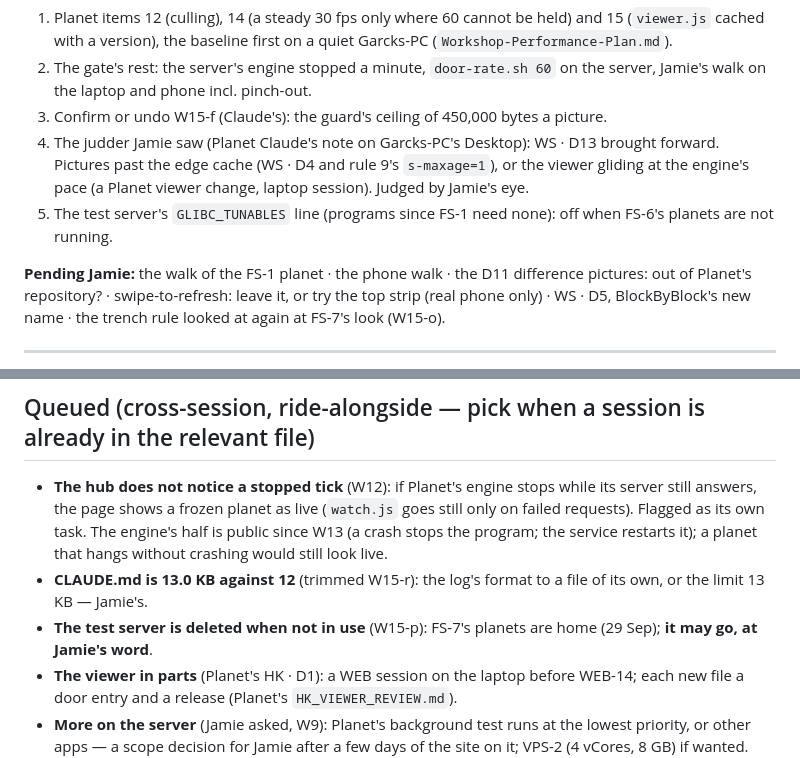
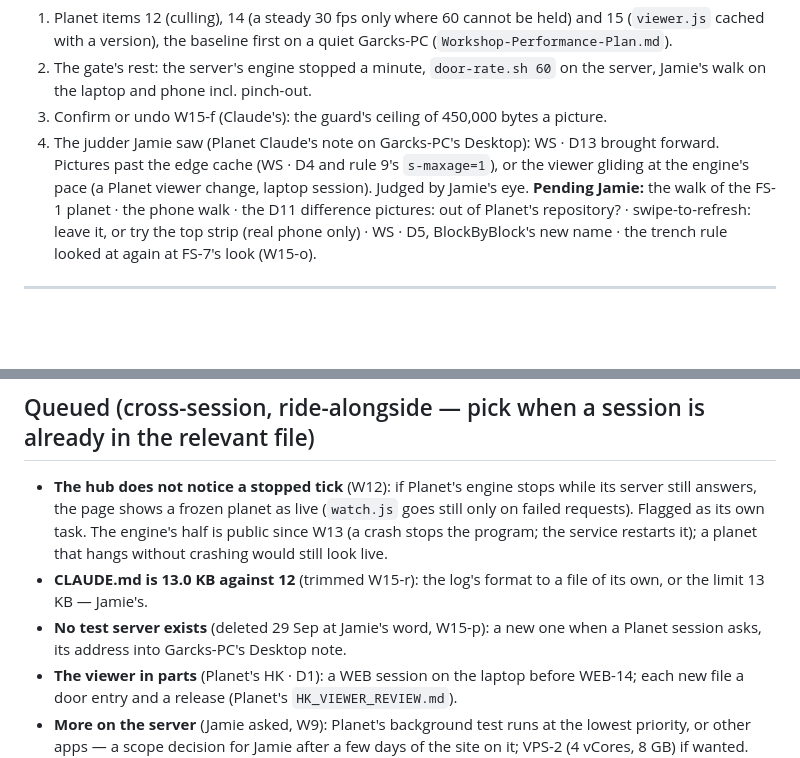
Before and after one commit to JGarcks/anjaneyaworkshop, a Markdown page: docs/process/Workshop-Active-Work.md, 2 parts joined by grey strips. GitHub-like rendering; blank space fills up the shorter version.

Commit message:
W15 — the test server deleted at Jamie's word (W15-s): idle, FS-7's planets home; gone from OVH's console, no volume left, the address answers nothing; Active-Work 5.9 KB; documents only
Co-Authored-By: Claude Fable 5.1 <noreply@anthropic.com>

```diff
--- a/docs/process/Workshop-Active-Work.md
+++ b/docs/process/Workshop-Active-Work.md
@@ -19,8 +19,6 @@
 2. The gate's rest: the server's engine stopped a minute, `door-rate.sh 60` on the server, Jamie's walk on the laptop and phone incl. pinch-out.
 3. Confirm or undo W15-f (Claude's): the guard's ceiling of 450,000 bytes a picture.
 4. The judder Jamie saw (Planet Claude's note on Garcks-PC's Desktop): WS · D13 brought forward. Pictures past the edge cache (WS · D4 and rule 9's `s-maxage=1`), or the viewer gliding at the engine's pace (a Planet viewer change, laptop session). Judged by Jamie's eye.
-5. The test server's `GLIBC_TUNABLES` line (programs since FS-1 need none): off when FS-6's planets are not running.
-
 **Pending Jamie:** the walk of the FS-1 planet · the phone walk · the D11 difference pictures: out of Planet's repository? · swipe-to-refresh: leave it, or try the top strip (real phone only) · WS · D5, BlockByBlock's new name · the trench rule looked at again at FS-7's look (W15-o).
 
 ---
@@ -29,7 +27,7 @@
 
 - **The hub does not notice a stopped tick** (W12): if Planet's engine stops while its server still answers, the page shows a frozen planet as live (`watch.js` goes still only on failed requests). Flagged as its own task. The engine's half is public since W13 (a crash stops the program; the service restarts it); a planet that hangs without crashing would still look live.
 - **CLAUDE.md is 13.0 KB against 12** (trimmed W15-r): the log's format to a file of its own, or the limit 13 KB — Jamie's.
-- **The test server is deleted when not in use** (W15-p): FS-7's planets are home (29 Sep); **it may go, at Jamie's word**.
+- **No test server exists** (deleted 29 Sep at Jamie's word, W15-p): a new one when a Planet session asks, its address into Garcks-PC's Desktop note.
 - **The viewer in parts** (Planet's HK · D1): a WEB session on the laptop before WEB-14; each new file a door entry and a release (Planet's `HK_VIEWER_REVIEW.md`).
 - **More on the server** (Jamie asked, W9): Planet's background test runs at the lowest priority, or other apps — a scope decision for Jamie after a few days of the site on it; VPS-2 (4 vCores, 8 GB) if wanted. Planet Claude would need its own login.
 - **Garcks-PC's idle door**: nginx on 127.0.0.1 and the stopped tunnel, kept for the way back (RUNBOOK §M2); remove once the server has run a month.
```
Also changed, not shown: docs/decisions.md (+1 -0 lines), 1 other file.
